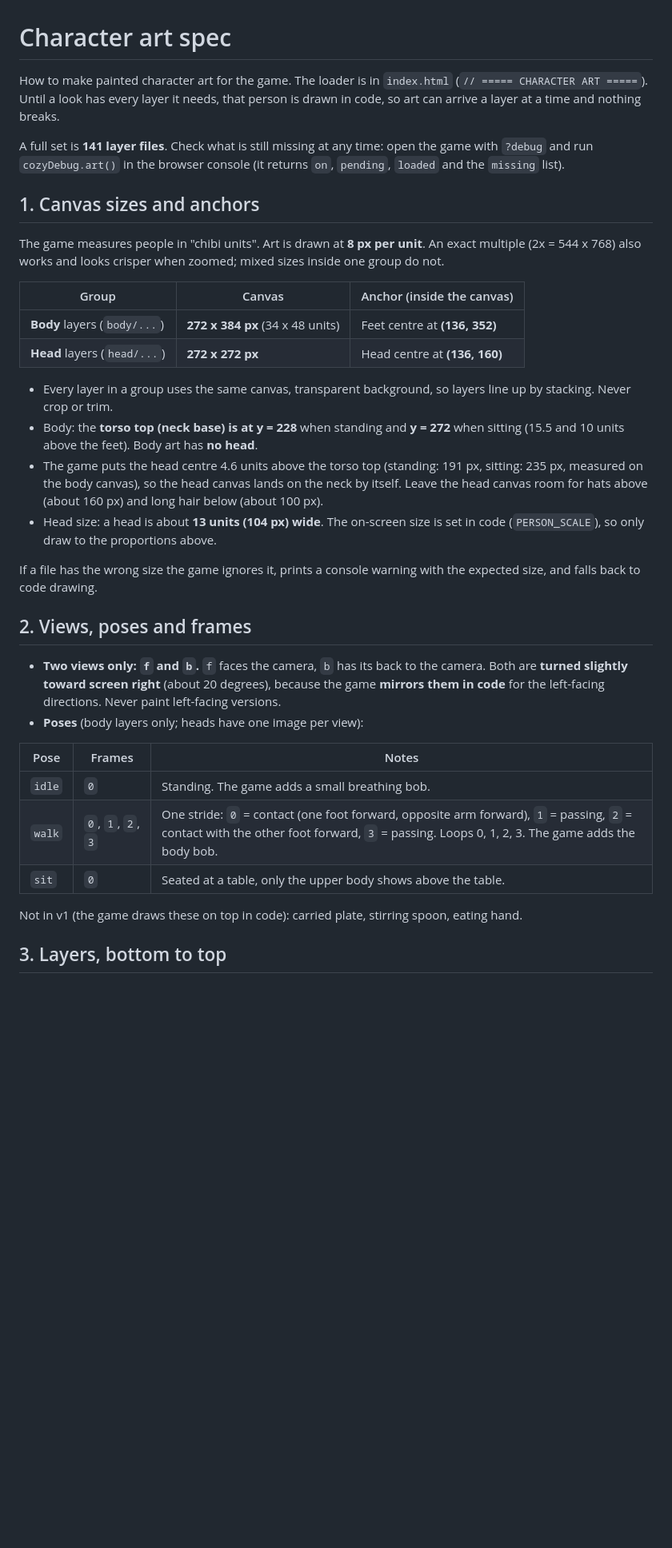
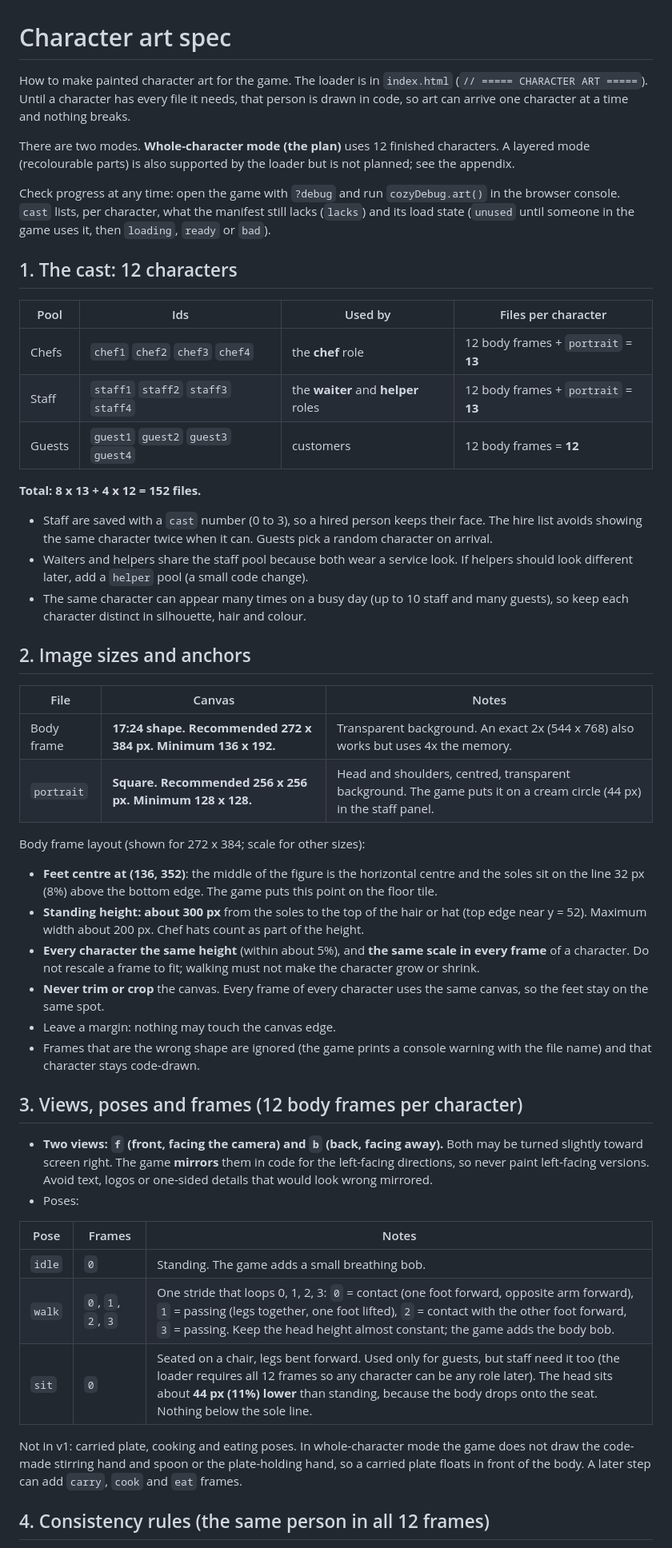
Before and after one commit to bbrightns/cozy-restaurant, a Markdown page: assets/SPEC.md, the part around one of its changes. Shown at 80% size. GitHub-like rendering; blank space fills up the shorter version.

```diff
--- a/assets/SPEC.md
+++ b/assets/SPEC.md
@@ -1,37 +1,53 @@
 # Character art spec
 
-How to make painted character art for the game. The loader is in `index.html` (`// ===== CHARACTER ART =====`). Until a look has every layer it needs, that person is drawn in code, so art can arrive a layer at a time and nothing breaks.
+How to make painted character art for the game. The loader is in `index.html` (`// ===== CHARACTER ART =====`). Until a character has every file it needs, that person is drawn in code, so art can arrive one character at a time and nothing breaks.
 
-A full set is **141 layer files**. Check what is still missing at any time: open the game with `?debug` and run `cozyDebug.art()` in the browser console (it returns `on`, `pending`, `loaded` and the `missing` list).
+There are two modes. **Whole-character mode (the plan)** uses 12 finished characters. A layered mode (recolourable parts) is also supported by the loader but is not planned; see the appendix.
 
-## 1. Canvas sizes and anchors
+Check progress at any time: open the game with `?debug` and run `cozyDebug.art()` in the browser console. `cast` lists, per character, what the manifest still lacks (`lacks`) and its load state (`unused` until someone in the game uses it, then `loading`, `ready` or `bad`).
 
-The game measures people in "chibi units". Art is drawn at **8 px per unit**. An exact multiple (2x = 544 x 768) also works and looks crisper when zoomed; mixed sizes inside one group do not.
+## 1. The cast: 12 characters
 
-| Group | Canvas | Anchor (inside the canvas) |
+| Pool | Ids | Used by | Files per character |
+|---|---|---|---|
+| Chefs | `chef1` `chef2` `chef3` `chef4` | the **chef** role | 12 body frames + `portrait` = **13** |
+| Staff | `staff1` `staff2` `staff3` `staff4` | the **waiter** and **helper** roles | 12 body frames + `portrait` = **13** |
+| Guests | `guest1` `guest2` `guest3` `guest4` | customers | 12 body frames = **12** |
+
+**Total: 8 x 13 + 4 x 12 = 152 files.**
+
+- Staff are saved with a `cast` number (0 to 3), so a hired person keeps their face. The hire list avoids showing the same character twice when it can. Guests pick a random character on arrival.
+- Waiters and helpers share the staff pool because both wear a service look. If helpers should look different later, add a `helper` pool (a small code change).
+- The same character can appear many times on a busy day (up to 10 staff and many guests), so keep each character distinct in silhouette, hair and colour.
+
+## 2. Image sizes and anchors
+
+| File | Canvas | Notes |
 |---|---|---|
-| **Body** layers (`body/...`) | **272 x 384 px** (34 x 48 units) | Feet centre at **(136, 352)** |
-| **Head** layers (`head/...`) | **272 x 272 px** | Head centre at **(136, 160)** |
+| Body frame | **17:24 shape. Recommended 272 x 384 px. Minimum 136 x 192.** | Transparent background. An exact 2x (544 x 768) also works but uses 4x the memory. |
+| `portrait` | **Square. Recommended 256 x 256 px. Minimum 128 x 128.** | Head and shoulders, centred, transparent background. The game puts it on a cream circle (44 px) in the staff panel. |
 
-- Every layer in a group uses the same canvas, transparent background, so layers line up by stacking. Never crop or trim.
-- Body: the **torso top (neck base) is at y = 228** when standing and **y = 272** when sitting (15.5 and 10 units above the feet). Body art has **no head**.
-- The game puts the head centre 4.6 units above the torso top (standing: 191 px, sitting: 235 px, measured on the body canvas), so the head canvas lands on the neck by itself. Leave the head canvas room for hats above (about 160 px) and long hair below (about 100 px).
-- Head size: a head is about **13 units (104 px) wide**. The on-screen size is set in code (`PERSON_SCALE`), so only draw to the proportions above.
+Body frame layout (shown for 272 x 384; scale for other sizes):
 
-If a file has the wrong size the game ignores it, prints a console warning with the expected size, and falls back to code drawing.
+- **Feet centre at (136, 352)**: the middle of the figure is the horizontal centre and the soles sit on the line 32 px (8%) above the bottom edge. The game puts this point on the floor tile.
+- **Standing height: about 300 px** from the soles to the top of the hair or hat (top edge near y = 52). Maximum width about 200 px. Chef hats count as part of the height.
+- **Every character the same height** (within about 5%), and **the same scale in every frame** of a character. Do not rescale a frame to fit; walking must not make the character grow or shrink.
+- **Never trim or crop** the canvas. Every frame of every character uses the same canvas, so the feet stay on the same spot.
+- Leave a margin: nothing may touch the canvas edge.
+- Frames that are the wrong shape are ignored (the game prints a console warning with the file name) and that character stays code-drawn.
 
-## 2. Views, poses and frames
+## 3. Views, poses and frames (12 body frames per character)
 
-- **Two views only: `f` and `b`.** `f` faces the camera, `b` has its back to the camera. Both are **turned slightly toward screen right** (about 20 degrees), because the game **mirrors them in code** for the left-facing directions. Never paint left-facing versions.
-- **Poses** (body layers only; heads have one image per view):
+- **Two views: `f` (front, facing the camera) and `b` (back, facing away).** Both may be turned slightly toward screen right. The game **mirrors** them in code for the left-facing directions, so never paint left-facing versions. Avoid text, logos or one-sided details that would look wrong mirrored.
+- Poses:
 
 | Pose | Frames | Notes |
 |---|---|---|
 | `idle` | `0` | Standing. The game adds a small breathing bob. |
-| `walk` | `0`, `1`, `2`, `3` | One stride: `0` = contact (one foot forward, opposite arm forward), `1` = passing, `2` = contact with the other foot forward, `3` = passing. Loops 0, 1, 2, 3. The game adds the body bob. |
-| `sit` | `0` | Seated at a table, only the upper body shows above the table. |
+| `walk` | `0`, `1`, `2`, `3` | One stride that loops 0, 1, 2, 3: `0` = contact (one foot forward, opposite arm forward), `1` = passing (legs together, one foot lifted), `2` = contact with the other foot forward, `3` = passing. Keep the head height almost constant; the game adds the body bob. |
+| `sit` | `0` | Seated on a chair, legs bent forward. Used only for guests, but staff need it too (the loader requires all 12 frames so any character can be any role later). The head sits about **44 px (11%) lower** than standing, because the body drops onto the seat. Nothing below the sole line. |
 
-Not in v1 (the game draws these on top in code): carried plate, stirring spoon, eating hand.
+Not in v1: carried plate, cooking and eating poses. In whole-character mode the game does not draw the code-made stirring hand and spoon or the plate-holding hand, so a carried plate floats in front of the body. A later step can add `carry`, `cook` and `eat` frames.
 
-## 3. Layers, bottom to top
+## 4. Consistency rules (the same person in all 12 frames)
 
```
Also changed, not shown: other parts of assets/SPEC.md (+43 -96 lines), CLAUDE.md (+1 -1 lines), project.md (+4 -3 lines).
